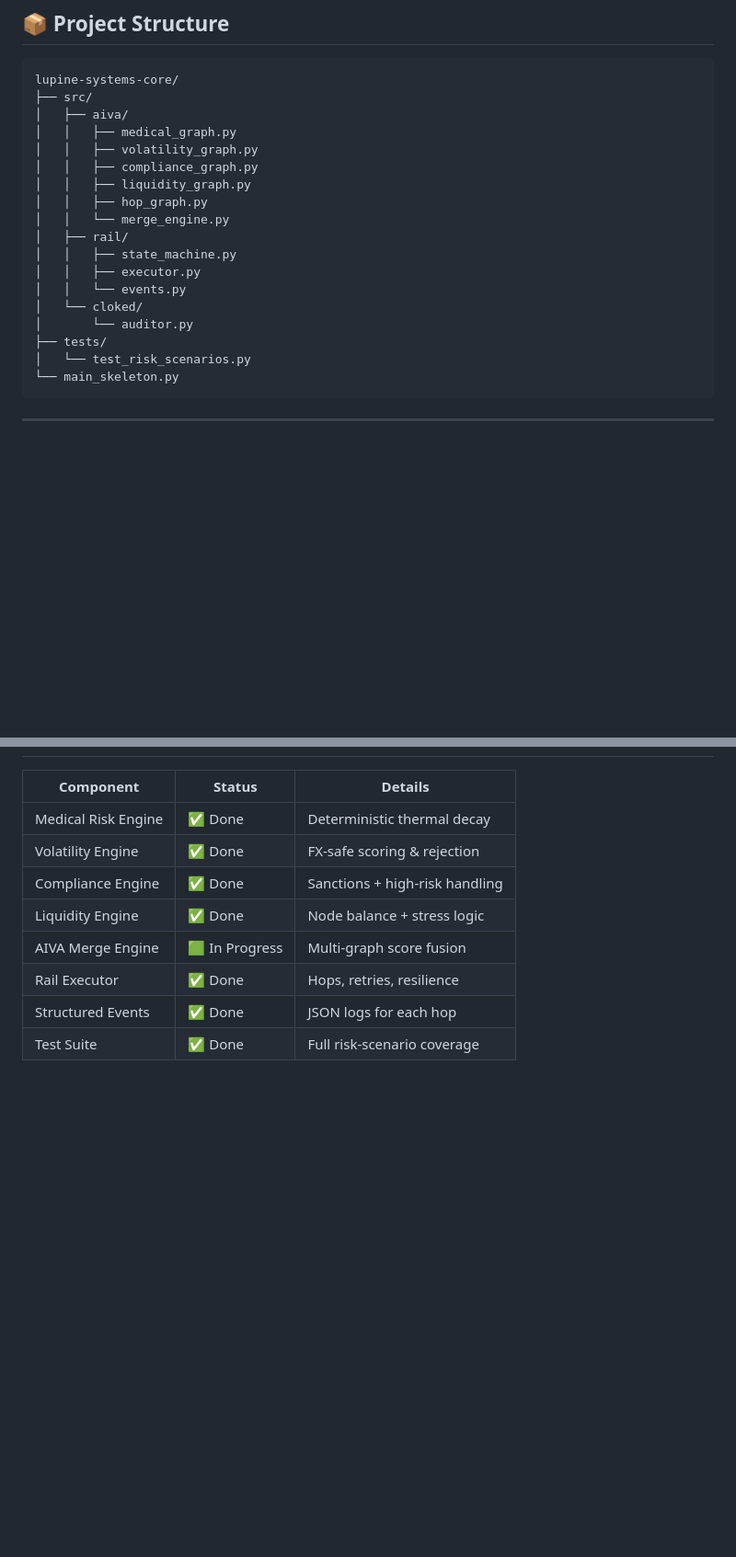
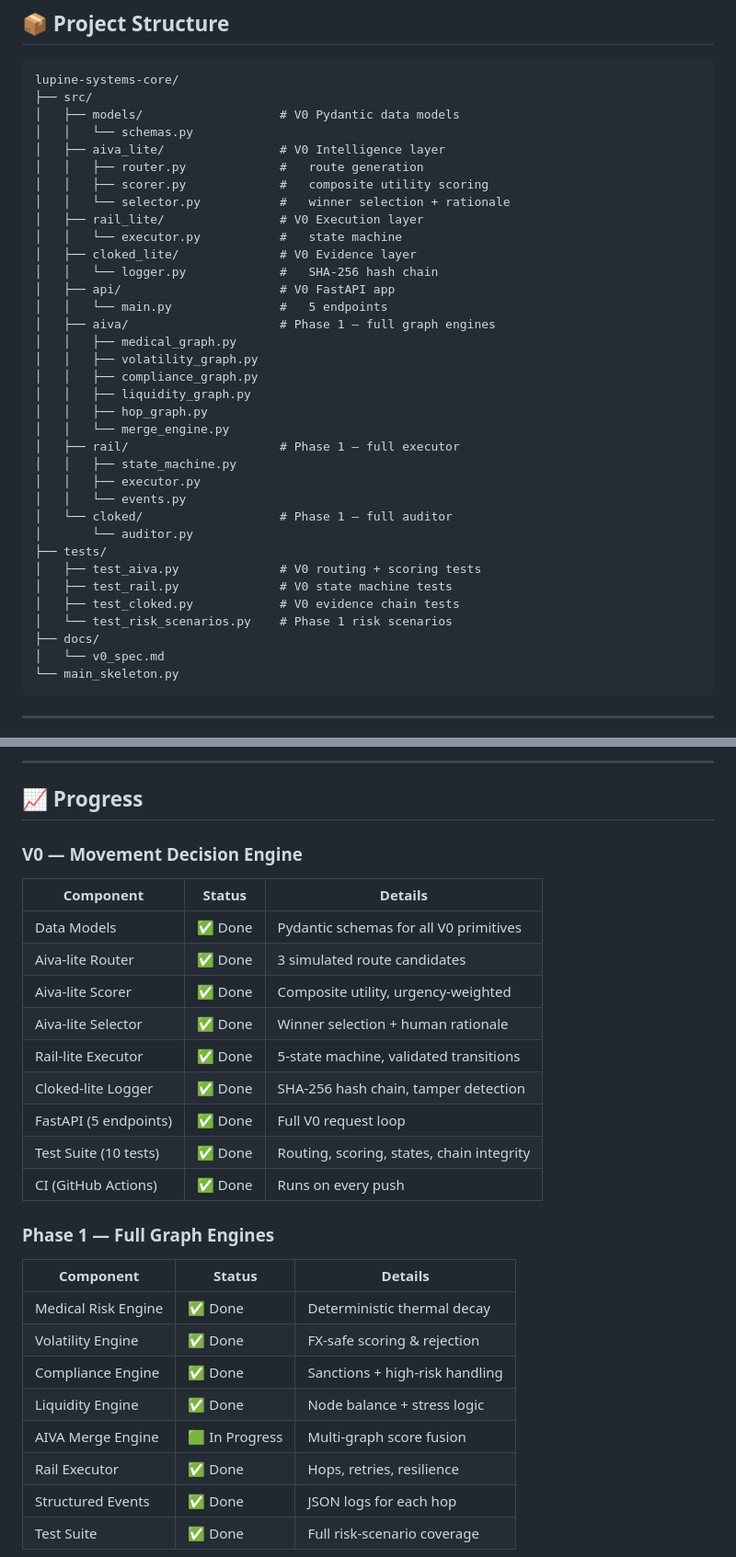
Before and after one commit to cheeroo2020/lupine-systems-core, a Markdown page: README.md, 2 parts joined by grey strips. Shown at 92% size. GitHub-like rendering; blank space fills up the shorter version.

````diff
--- a/README.md
+++ b/README.md
@@ -136,21 +136,38 @@ The system includes six scenarios:
 ```
 lupine-systems-core/
 ├── src/
-│   ├── aiva/
+│   ├── models/                   # V0 Pydantic data models
+│   │   └── schemas.py
+│   ├── aiva_lite/                # V0 Intelligence layer
+│   │   ├── router.py             #   route generation
+│   │   ├── scorer.py             #   composite utility scoring
+│   │   └── selector.py           #   winner selection + rationale
+│   ├── rail_lite/                # V0 Execution layer
+│   │   └── executor.py           #   state machine
+│   ├── cloked_lite/              # V0 Evidence layer
+│   │   └── logger.py             #   SHA-256 hash chain
+│   ├── api/                      # V0 FastAPI app
+│   │   └── main.py               #   5 endpoints
+│   ├── aiva/                     # Phase 1 — full graph engines
 │   │   ├── medical_graph.py
 │   │   ├── volatility_graph.py
 │   │   ├── compliance_graph.py
 │   │   ├── liquidity_graph.py
 │   │   ├── hop_graph.py
 │   │   └── merge_engine.py
-│   ├── rail/
+│   ├── rail/                     # Phase 1 — full executor
 │   │   ├── state_machine.py
 │   │   ├── executor.py
 │   │   └── events.py
-│   └── cloked/
+│   └── cloked/                   # Phase 1 — full auditor
 │       └── auditor.py
 ├── tests/
-│   └── test_risk_scenarios.py
+│   ├── test_aiva.py              # V0 routing + scoring tests
+│   ├── test_rail.py              # V0 state machine tests
+│   ├── test_cloked.py            # V0 evidence chain tests
+│   └── test_risk_scenarios.py    # Phase 1 risk scenarios
+├── docs/
+│   └── v0_spec.md
 └── main_skeleton.py
 ```
 
@@ -160,6 +325,25 @@ lupine-systems-core/
+---
+
+## 📈 Progress
+
+### V0 — Movement Decision Engine
 
 | Component | Status | Details |
-|----------|--------|---------|
+|-----------|--------|---------|
+| Data Models | ✅ Done | Pydantic schemas for all V0 primitives |
+| Aiva-lite Router | ✅ Done | 3 simulated route candidates |
+| Aiva-lite Scorer | ✅ Done | Composite utility, urgency-weighted |
+| Aiva-lite Selector | ✅ Done | Winner selection + human rationale |
+| Rail-lite Executor | ✅ Done | 5-state machine, validated transitions |
+| Cloked-lite Logger | ✅ Done | SHA-256 hash chain, tamper detection |
+| FastAPI (5 endpoints) | ✅ Done | Full V0 request loop |
+| Test Suite (10 tests) | ✅ Done | Routing, scoring, states, chain integrity |
+| CI (GitHub Actions) | ✅ Done | Runs on every push |
+
+### Phase 1 — Full Graph Engines
+
+| Component | Status | Details |
+|-----------|--------|---------|
 | Medical Risk Engine | ✅ Done | Deterministic thermal decay |
 | Volatility Engine | ✅ Done | FX-safe scoring & rejection |
 | Compliance Engine | ✅ Done | Sanctions + high-risk handling |
````
Also changed, not shown: other parts of README.md (+149 -1 lines).
